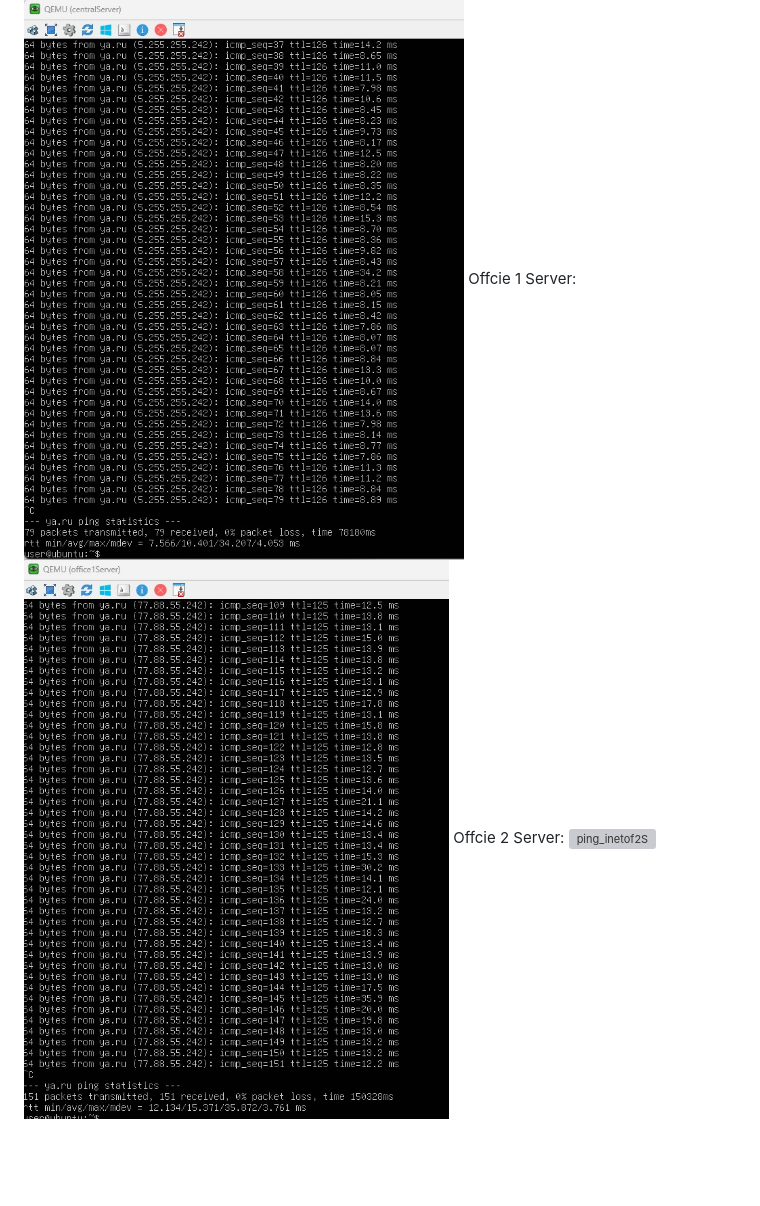
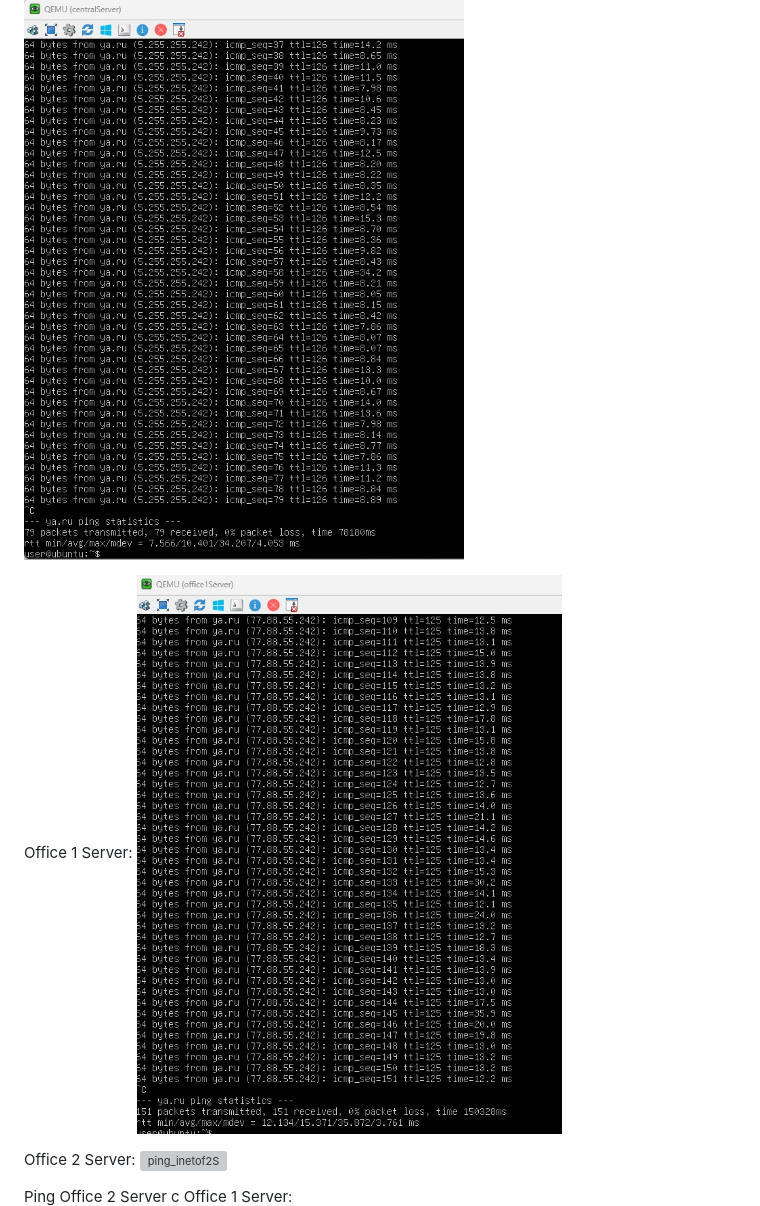
Before and after one commit to fueller-max/otus_linux_admin, a Markdown page: Lab19_NetworkLab/Readme.md, the part around one of its changes. Rendered like a GitHub page; blank space fills up the shorter version; grey boxes are pictures that could not be loaded.

```diff
--- a/Lab19_NetworkLab/Readme.md
+++ b/Lab19_NetworkLab/Readme.md
@@ -212,11 +216,14 @@ ens4: 192.168.1.0/24 # offiсe 2
 Проверка доступа в Интернет:
 Central Server:
 ![ping_inetCS](/Lab19_NetworkLab/pics/Pings/centralServerPing.jpg)
-Offcie 1 Server:
+
+Office 1 Server:
 ![ping_inetof1S](/Lab19_NetworkLab/pics/Pings/office1ServerPing.jpg)
-Offcie 2 Server:
+
+Office 2 Server:
 ![ping_inetof2S](/Lab19_NetworkLab/pics/Pings/office2ServerPing.jpg)
 
+Ping Office 2 Server с Office 1 Server:
 ![ping_of2_from_of1](/Lab19_NetworkLab/pics/Pings/ping_offcie2_from_office1.jpg)
 
 
```
Also changed, not shown: other parts of Lab19_NetworkLab/Readme.md (+39 -4 lines), Lab19_NetworkLab/pics/ansible/iptables_after_reboot.jpg (added), Lab19_NetworkLab/pics/ansible/ping_after_restore.jpg (added), Lab19_NetworkLab/pics/ansible/playbook.jpg (added), Lab19_NetworkLab/pics/ansible/playbook_accomplished.jpg (added), Lab19_NetworkLab/pics/ansible/playbookinetRouter.jpg (added), Lab19_NetworkLab/pics/ansible/rules_v4.jpg (added).
